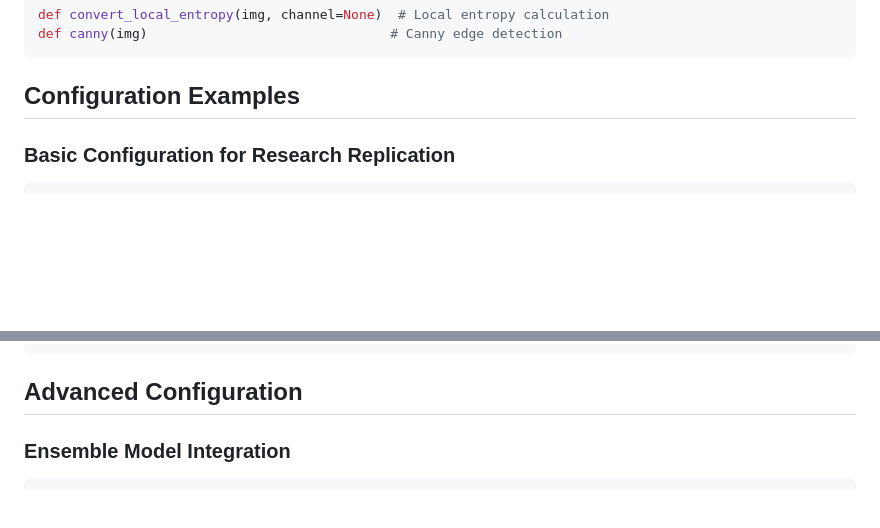
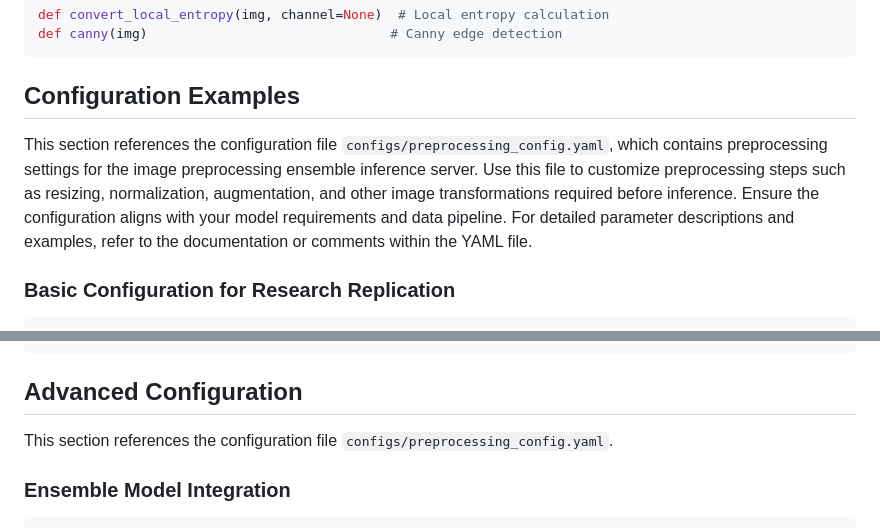
Before and after one commit to pemape/image-preprocessing-ensemble-inference-server, a Markdown page: README.md, 2 parts joined by grey strips. Rendered like a GitHub page; blank space fills up the shorter version.

````diff
--- a/README.md
+++ b/README.md
@@ -190,6 +190,11 @@ def canny(img)                               # Canny edge detection
 ```
 
 ## Configuration Examples
+
+This section references the configuration file `configs/preprocessing_config.yaml`, which contains preprocessing settings for the image preprocessing ensemble inference server.
+Use this file to customize preprocessing steps such as resizing, normalization, augmentation, and other image transformations required before inference.
+Ensure the configuration aligns with your model requirements and data pipeline.
+For detailed parameter descriptions and examples, refer to the documentation or comments within the YAML file.
 
 ### Basic Configuration for Research Replication
 ```yaml
@@ -565,6 +570,8 @@ response = requests.post(
 
 ## Advanced Configuration
 
+This section references the configuration file `configs/preprocessing_config.yaml`.
+
 ### Ensemble Model Integration
 ```yaml
 ensemble_config:
````
